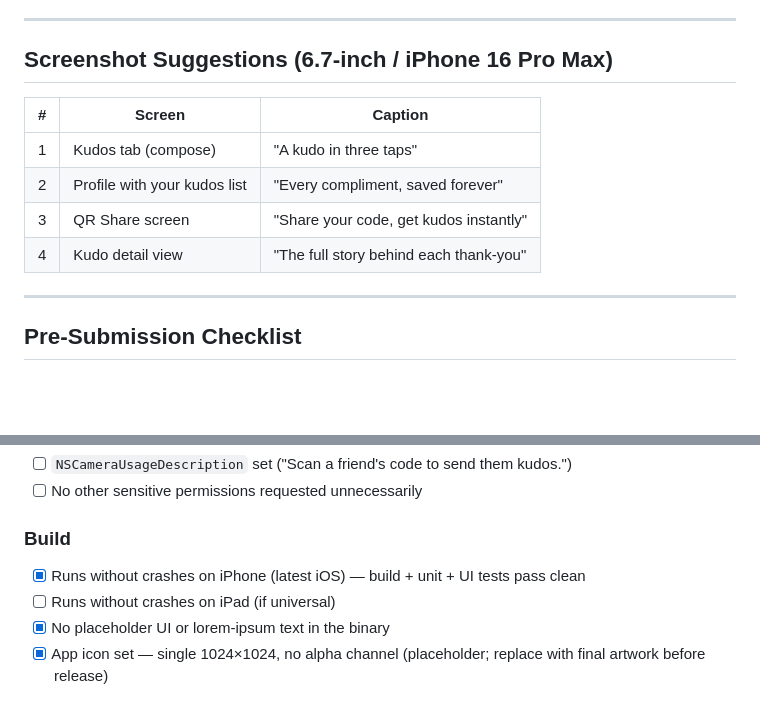
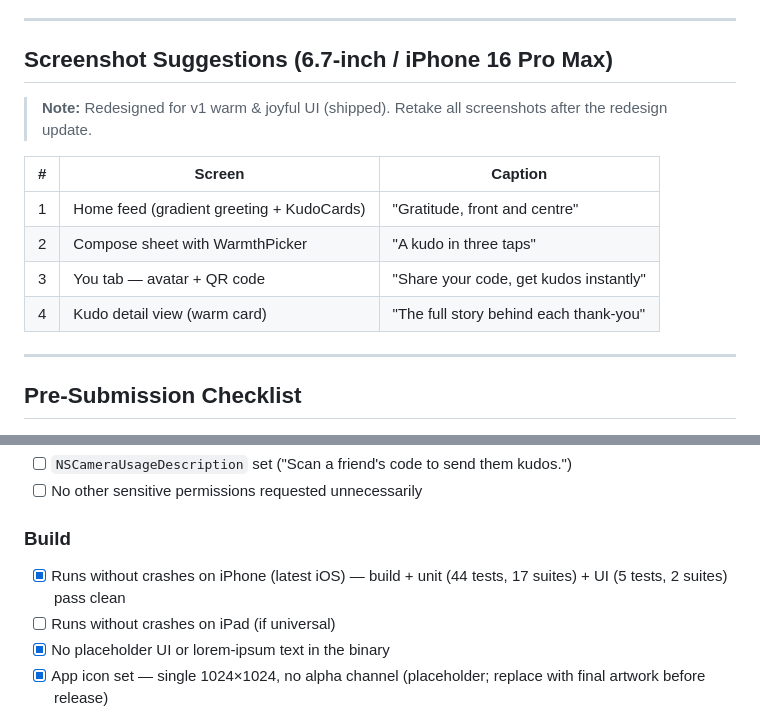
Before and after one commit to viz-cx/kudos, a Markdown page: Kudos/Support/ReviewChecklist.md, 2 parts joined by grey strips. Rendered like a GitHub page; blank space fills up the shorter version.

Commit message:
docs: update review checklist for redesigned screens

```diff
--- a/Kudos/Support/ReviewChecklist.md
+++ b/Kudos/Support/ReviewChecklist.md
@@ -49,12 +49,14 @@ Camera permission: Used only for scanning QR codes in the recipient search field
 
 ## Screenshot Suggestions (6.7-inch / iPhone 16 Pro Max)
 
+> **Note:** Redesigned for v1 warm & joyful UI (shipped). Retake all screenshots after the redesign update.
+
 | # | Screen | Caption |
 |---|--------|---------|
-| 1 | Kudos tab (compose) | "A kudo in three taps" |
-| 2 | Profile with your kudos list | "Every compliment, saved forever" |
-| 3 | QR Share screen | "Share your code, get kudos instantly" |
-| 4 | Kudo detail view | "The full story behind each thank-you" |
+| 1 | Home feed (gradient greeting + KudoCards) | "Gratitude, front and centre" |
+| 2 | Compose sheet with WarmthPicker | "A kudo in three taps" |
+| 3 | You tab — avatar + QR code | "Share your code, get kudos instantly" |
+| 4 | Kudo detail view (warm card) | "The full story behind each thank-you" |
 
 ---
 
@@ -72,7 +74,7 @@ Camera permission: Used only for scanning QR codes in the recipient search field
 - [ ] No other sensitive permissions requested unnecessarily
 
 ### Build
-- [x] Runs without crashes on iPhone (latest iOS) — build + unit + UI tests pass clean
+- [x] Runs without crashes on iPhone (latest iOS) — build + unit (44 tests, 17 suites) + UI (5 tests, 2 suites) pass clean
 - [ ] Runs without crashes on iPad (if universal)
 - [x] No placeholder UI or lorem-ipsum text in the binary
 - [x] App icon set — single 1024×1024, no alpha channel (placeholder; replace with final artwork before release)
```
